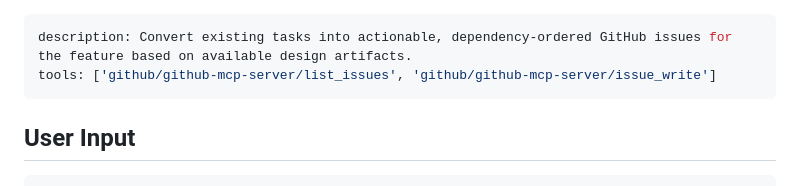
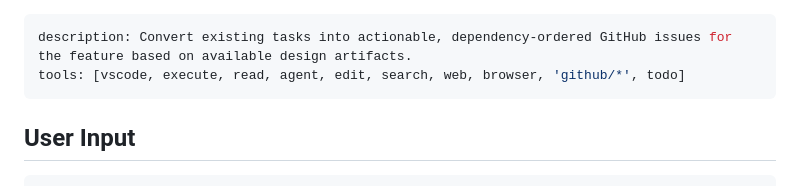
Before and after one commit to abhiindian/snake-game, a Markdown page: .github/agents/speckit.taskstoissues.agent.md, the part around the change. Rendered like a GitHub page.

Commit message:
feat: update tools list in speckit.taskstoissues.agent.md for improved functionality

```diff
--- a/.github/agents/speckit.taskstoissues.agent.md
+++ b/.github/agents/speckit.taskstoissues.agent.md
@@ -1,6 +1,6 @@
 ---
 description: Convert existing tasks into actionable, dependency-ordered GitHub issues for the feature based on available design artifacts.
-tools: ['github/github-mcp-server/list_issues', 'github/github-mcp-server/issue_write']
+tools: [vscode, execute, read, agent, edit, search, web, browser, 'github/*', todo]
 ---
 
 ## User Input
```
